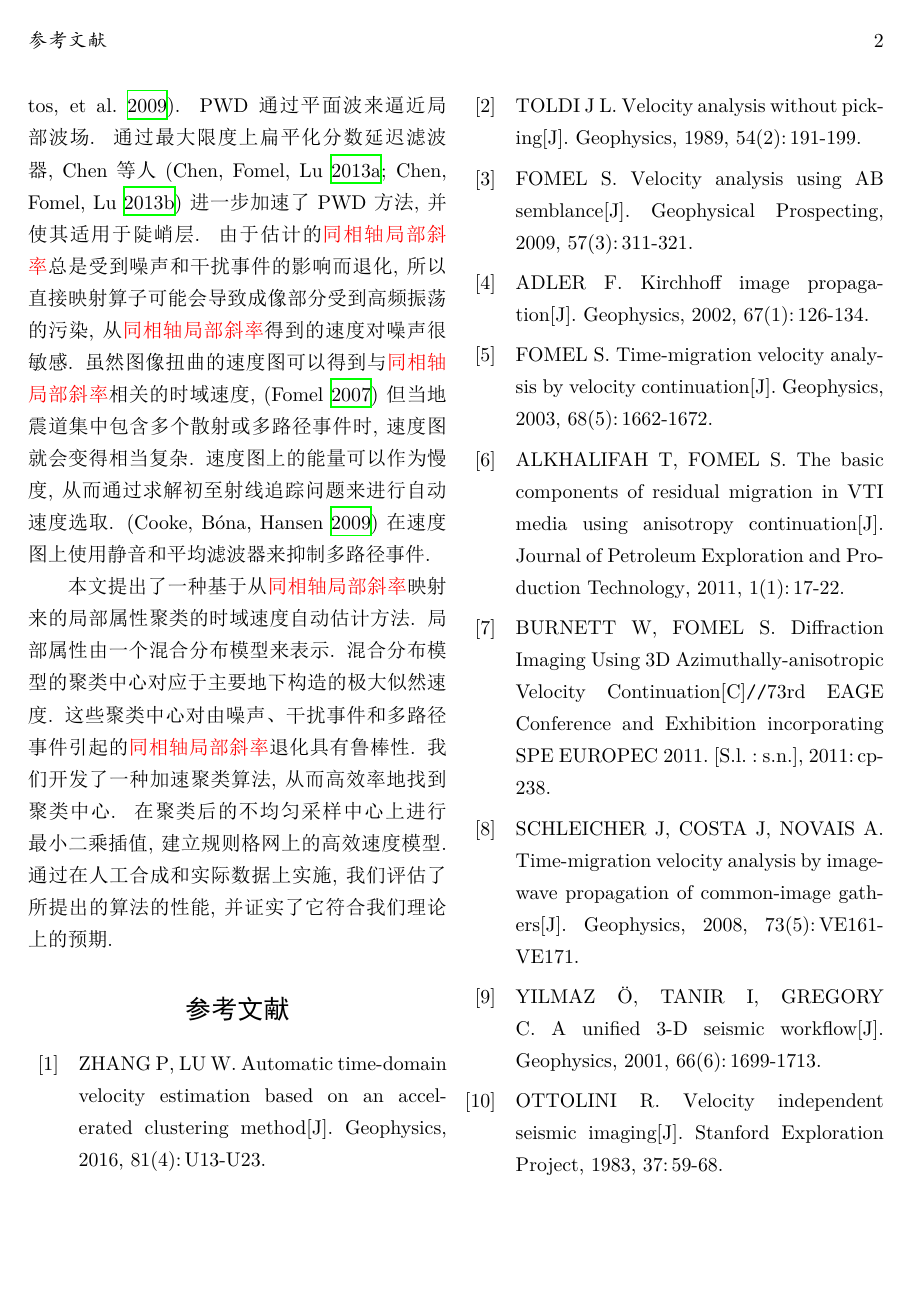
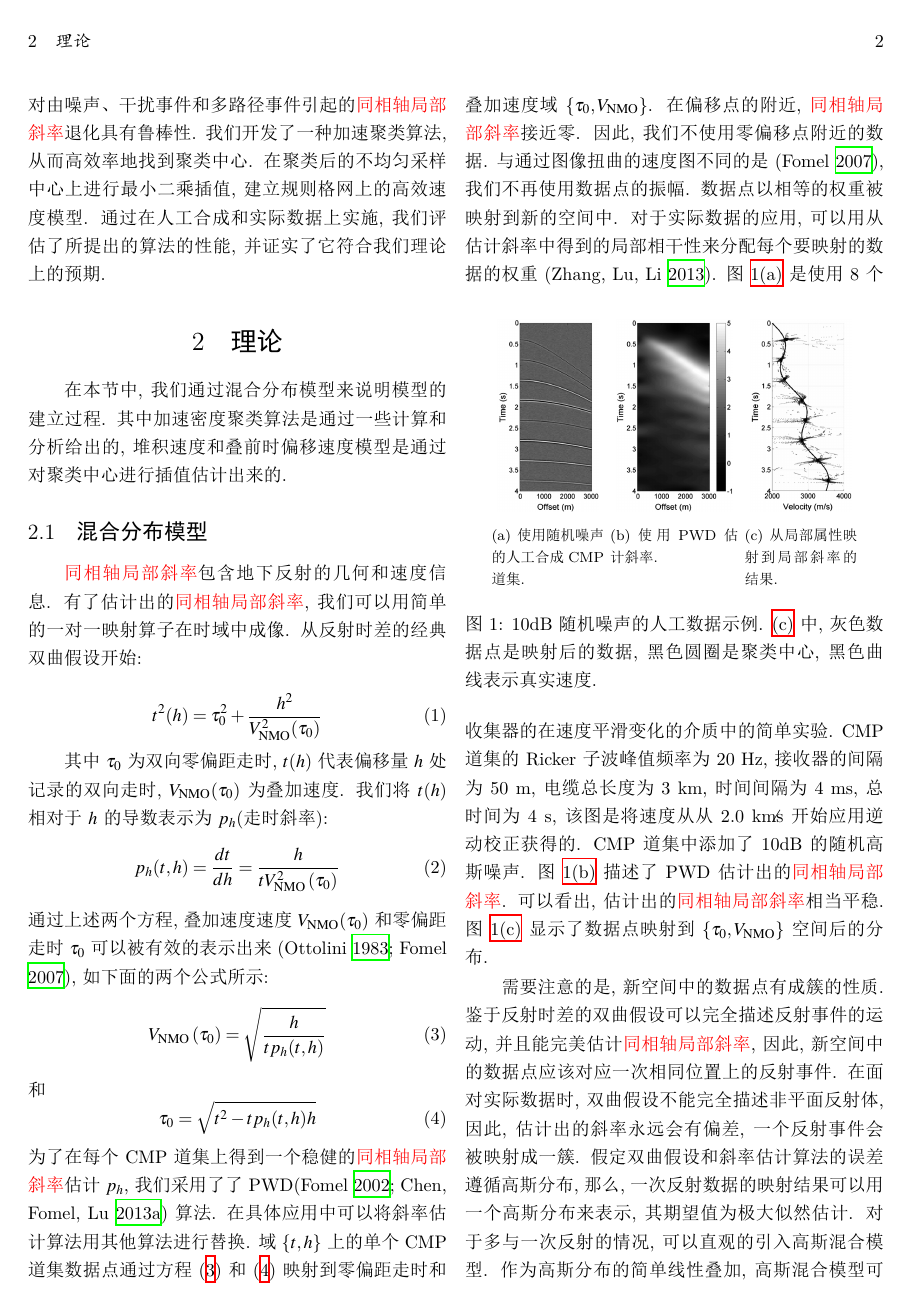
Before and after one commit to Addasecond86/XJTU-Undergraduate-Design-Statistics-WangZehao, a LaTeX document (文献翻译/Automatic/main.tex, which reads 文献翻译/Automatic/AppendixA.tex, 文献翻译/Automatic/Theory.tex): page 3 of 4 before the commit and page 3 of 7 after it. The pictures show the PDF file 文献翻译/Automatic/main.pdf that the author committed with the source.

Commit message:
继续翻译

```diff
--- /dev/null
+++ b/文献翻译/Automatic/AppendixA.tex
@@ -0,0 +1,16 @@
+\section{密度聚类和加速密度聚类的复杂性分析\label{Appendix:A}}
+考虑对$N$个数据点进行聚类, 需要计算任意两点之间的距离, 得到截止局部密度$\rho_i$. 因此需要的运算总数为
+\begin{equation}
+    N+(N-1)+(N-2)+\cdots+3+2+1=\frac{N(1+N)}{2}
+    \label{equ:A-1}
+\end{equation}
+可以看到, 其复杂度为$O(N^2)$. 然后, 我们需要将一个数据点的局部密度与其他所有点的局部密度进行比较, 得到最小距离$\sigma_i$. 为了加快最小距离的计算, 归并排序(\cite{Satish2010})被实现在局部密度的序列上, 这个操作的复杂度是$O(N\log N)$. 只有对局部密度高于当前点的数据点才需要进行比较, 需要的次数与公式~\ref{equ:A-1} 相同, 即为$O(N^2)$. 乘积$\beta$将需要$N$次的乘法. 对$\beta$进行归并排序, 选择聚类中心, 复杂度为$O(N\log N)$. 经过$N$次减法, 对排序后的$\beta$进行求梯度运算, 检测其异变. 确定聚类中心后, 进行对数据点进行分配, 复杂度为$O(N)$. 因此, 密度聚类的计算复杂度近似为$O(N^2)$.
+
+加速密度聚类算法从复杂度为$O(N)$的对直方图进行处理开始, 将直方图的格点作为一个新的数据集进行聚类. 对于二维的情况, 周长数为$M1,M2$, $M1,M2$分别为时间和偏移维度, $M1, M2$远小于$N$. 然后对新数据集进行密度聚类, 得到聚类中心, 这一步骤的复杂度为$O((M1M2)^2)$. 每个聚类中心位置更新是通过重新计算组距内密度最高的点来完成的. 粗略估计每个聚类中心的组距中的数据点数量为$1/K(r_M/r_{clu})^2N$, 其中$K$为聚类中心的个数, $r_M$和$r_{clu}$分别为直方图中组距的平均半径和簇的平均半径. 更新过程中需要对每个聚类中心进行距离计算. K个聚类中心的距离计算总数为
+\begin{equation}
+    K \sum_{i=1}^{\frac{1}{K}(\frac{r_M}{r_{clu}})^2N} i=\frac{1}{2}\left[\frac{1}{K}\left(\frac{r_{M}}{r_{\mathrm{clu}}}\right)^{2} N+1\right]\left(\frac{r_{M}}{r_{\mathrm{clu}}}\right)^{2} N
+\end{equation}
+
+这个更新聚类中心过程的复杂度为$O(1/K$ $(r_M/r_{clu})^4N^2)$. 最后一步是用最近邻原则将每个原始数据点分配到更新后的聚类中心, 其复杂度为$O(N)$. 通过省略低阶项, 得到加速密度聚类的近似复杂度$O(1/K(r_M/r_{clu})^4N^2)$.
+
+加速的密度聚类算法可以比原算法快$K(r_{clu}/r_M)^4$倍. 在``S"型数据集的例子中, 有 $5000$ 个数据点, $15$ 个聚类中心. 速率$r_{clu}^2/r_M^2$约为$2$, 因此, 大约比原算法提速了$60$倍.
--- /dev/null
+++ b/文献翻译/Automatic/Theory.tex
@@ -0,0 +1,79 @@
+\section{理论}
+在本节中, 我们通过混合分布模型来说明模型的建立过程. 其中加速密度聚类算法是通过一些计算和分析给出的, 堆积速度和叠前时偏移速度模型是通过对聚类中心进行插值估计出来的.
+\subsection{混合分布模型}
+\rr{同相轴局部斜率}包含地下反射的几何和速度信息. 有了估计出的\rr{同相轴局部斜率}, 我们可以用简单的一对一映射算子在时域中成像. 从反射时差的经典双曲假设开始:
+
+\begin{equation}
+    t^2(h)=\tau_0^2+\frac{h^2}{V_{\mathrm{NMO}}^2(\tau_0)}
+\end{equation}
+
+其中$\tau_0$为双向零偏距走时, $t(h)$代表偏移量$h$处记录的双向走时, $V_{\mathrm{NMO}}(\tau_0)$为叠加速度. 我们将$t(h)$相对于$h$的导数表示为$p_h$(走时斜率):
+\begin{equation}
+    p_{h}(t, h)=\frac{d t}{d h}=\frac{h}{t V_{\mathrm{NMO}}^{2}\left(\tau_{0}\right)}
+\end{equation}
+通过上述两个方程, 叠加速度速度$V_{\mathrm{NMO}}(\tau_0)$和零偏距走时$\tau_0$可以被有效的表示出来(\cite{Ottolini1983, Fomel2007}), 如下面的两个公式所示:
+\begin{equation}
+    V_{\mathrm{NMO}}\left(\tau_{0}\right)=\sqrt{\frac{h}{t p_{h}(t, h)}}
+    \label{equ:3}
+\end{equation}
+和
+\begin{equation}
+    \tau_{0}=\sqrt{t^{2}-t p_{h}(t, h) h}
+    \label{equ:4}
+\end{equation}
+为了在每个CMP道集上得到一个稳健的\rr{同相轴局部斜率}估计$p_h$, 我们采用了了PWD(\cite{Fomel2002, Chen2013})算法. 在具体应用中可以将斜率估计算法用其他算法进行替换. 域$\{t,h\}$上的单个CMP道集数据点通过方程(\ref{equ:3})和(\ref{equ:4})映射到零偏距走时和叠加速度域$\{\tau_0,V_{\mathrm{NMO}}\}$. 在偏移点的附近, \rr{同相轴局部斜率}接近零. 因此, 我们不使用零偏移点附近的数据. 与通过图像扭曲的速度图不同的是(\cite{Fomel2007}), 我们不再使用数据点的振幅. 数据点以相等的权重被映射到新的空间中. 对于实际数据的应用, 可以用从估计斜率中得到的局部相干性来分配每个要映射的数据的权重(\cite{Zhang2013}).
+\begin{figure}[htb]
+    \centering
+    \subfigure[使用随机噪声的人工合成 CMP 道集. \label{fig:1a}]{
+        \includegraphics[scale=.2]{1a.png}
+    }
+    \subfigure[使用 PWD 估计斜率. \label{fig:1b}]{
+        \includegraphics[scale=.2]{1b.png}
+    }
+    \subfigure[从局部属性映射到局部斜率的结果. \label{fig:1c}]{
+        \includegraphics[scale=.2]{1c.png}
+    }
+    \caption{10dB随机噪声的人工数据示例. \ref{sub@fig:1c} 中, 灰色数据点是映射后的数据, 黑色圆圈是聚类中心, 黑色曲线表示真实速度.
+    }
+\end{figure}
+图~\ref{fig:1a} 是使用8个收集器的在速度平滑变化的介质中的简单实验. CMP道集的Ricker子波峰值频率为 20 Hz, 接收器的间隔为 50 m, 电缆总长度为 3 km, 时间间隔为4 ms, 总时间为 4 s, 该图是将速度从从 2.0 km∕s开始应用逆动校正获得的. CMP道集中添加了 10dB 的随机高斯噪声. 图~\ref{fig:1b} 描述了PWD估计出的\rr{同相轴局部斜率}. 可以看出, 估计出的\rr{同相轴局部斜率}相当平稳. 图~\ref{fig:1c} 显示了数据点映射到$\{\tau_0,V_{\mathrm{NMO}}\}$空间后的分布.
+
+需要注意的是, 新空间中的数据点有成簇的性质. 鉴于反射时差的双曲假设可以完全描述反射事件的运动, 并且能完美估计\rr{同相轴局部斜率}, 因此, 新空间中的数据点应该对应一次相同位置上的反射事件. 在面对实际数据时, 双曲假设不能完全描述非平面反射体, 因此, 估计出的斜率永远会有偏差, 一个反射事件会被映射成一簇. 假定双曲假设和斜率估计算法的误差遵循高斯分布, 那么, 一次反射数据的映射结果可以用一个高斯分布来表示, 其期望值为极大似然估计. 对于多与一次反射的情况, 可以直观的引入高斯混合模型. 作为高斯分布的简单线性叠加, 高斯混合模型可以表示更加复杂的密度模型(\cite{Bishop2006}). 高斯混合模型如下:
+\begin{equation}
+    P(\mathbf{x})=\sum_{k=1}^{K} a_{k} N_{k}\left(\mathbf{x} \mid \mu_{k}, \sigma_{k}\right)
+\end{equation}
+其中, $x$为映射数据点在新空间中的位置, $N_{k}\left(\mathbf{x} \mid \mu_{k}, \sigma_{k}\right)$为高斯分布, $x$的期望为$\mu_k$, 标准差为$\sigma_k$, $K$代表单个高斯分布的总数量, $a_k$取混合系数. 分布$P(x)$是联合分布$P(x|x\in N_k)$对所有可能的状态$P(x\in N_k)$的总和, 即
+\begin{equation}
+    P(\mathbf{x})=\sum_{k=1}^{K} P\left(\mathbf{x} \in N_{k}\right) P\left(\mathbf{x} \mid \mathbf{x} \in N_{k}\right)
+\end{equation}
+其中$P(x\in N_k)$等于混合系数$a_k$. 通过寻找这$K$个聚类中心, 可以有效地计算出每个高斯分布的期望值$\mu_k$.
+
+在图~\ref{fig:1c} 中, 黑色圆圈代表聚类中心, 它给出了速度的极大似然解, 黑色曲线为真实的NMO速度. 可以看出, 所有的聚类中心都落在了真实的NMO速度的路径上. 聚类中心的数量为8个, 等于反射体的数量. 因此, 混合分布模型可以有效地解决计算从\rr{同相轴局部斜率}映射的速度值的极大似然解的问题.
+\begin{figure}[htb]
+    \centering
+    \subfigure[使用随机噪声的人工合成 CMP 道集. \label{fig:2a}]{
+        \includegraphics[scale=.2]{2a.png}
+    }
+    \subfigure[使用 PWD 估计斜率. \label{fig:2b}]{
+        \includegraphics[scale=.2]{2b.png}
+    }
+    \subfigure[从局部属性映射到局部斜率的结果. \label{fig:2c}]{
+        \includegraphics[scale=.2]{2c.png}
+    }
+    \caption{0dB随机噪声的人工数据示例. }
+\end{figure}
+
+估计出的\rr{同相轴局部斜率}的质量会因为噪声和干扰而降低. 图~\ref{fig:2a} 显示了与图~\ref{fig:1a} 中相同的CMP道集, 但添加了不同水平的随机噪声, 其信噪比为0dB. 在这种情况下, 信号的功率等于随机高斯噪声的功率. 图~\ref{fig:2b} 展示了PWD的估计出的\rr{同相轴局部斜率}. 尽管在PWD之前已经使用了带通滤波器来过滤噪声, 但估计出的\rr{同相轴局部斜率}仍受到了强噪声的影响. 图~\ref{fig:2c} 显示了在$\{\tau_0,V_{\mathrm{NMO}}\}$空间中的映射数据点, 直接映射算子给出了被高频振荡污染的部分. 在图~\ref{fig:2c} 中, 黑色圆圈代表聚类中心, 黑色实心曲线是真实的NMO速度. 可以看出, 此时所有的聚类中心仍然与真实NMO速度的路径相吻合, 这证实了聚类中心对\rr{同相轴局部斜率}的估计是稳健的.
+\subsection{加速密度聚类}
+在所有用于寻找聚类中心的算法中, k-means可能是应用最广泛的那一个. 为了实施k-means算法, 需要提前知道聚类中心的数量, 但这一先验信息通常难以确定(\cite{Hamerly2004}). (\cite{Wang2012})实现了层次聚类和划分, 以便在储层表征中找到正确的聚类中心数量. 通过带分割和合并的k-means方法(\cite{Muhr2009}), 可以在合理的运行时间内选取出准确的聚类中心数量. (\cite{Lu2014})应用类似的策略来确定浅水中的衍射地震噪声. 在k-means中, 数据点总是被分配到距离最近的中心. 虽然可以用各种距离将其拓展, 但k-means还是几乎不能检测到非球形簇.
+
+密度聚类(\cite{Rodriguez2014})则更容易应对更一般的数据分布情况. 聚类簇数也更容易确定. 聚类中心被描述为为密度相对高于相邻点, 而且与其他密度较大的中心点距离较大的点. 对于每个数据点$i$, 其局部密度$\rho_i$和其与密度较高的点的最小距离$\sigma_i$是密度聚类中的两个十分重要的参数. 简单的$\rho_i$定义为:
+\begin{equation}
+    \rho_{i}=\sum_{j} \lambda\left(d_{i j}-d_{c}\right)
+\end{equation}
+其中, $d_{ij}$为数据点$i$与数据点$j$之间的距离, $d_c$为截止距离, 如果$d_{ij}-d_c<0$, 则$λ = 1$, 否则$λ = 0$. 该算法仅对不同数据点的$\rho_i$敏感, 这意味着其结果对参数于$d_c$是稳健的(\cite{Rodriguez2014}). 而一个数据点到密度较高的点的最小距离$\sigma_i$为:
+\begin{equation}
+    \delta_{i}=\min _{j: \rho_{j}>\rho_{i}}\left(d_{i j}\right)
+\end{equation}
+
+对于密度最大的点, $\sigma_i$取值为$\max_j(d_{ij})$. 根据$\sigma_i$的定义, 我们可以得出$\sigma_i$只有在全局或局部最大值时才相对较大的. 然后选取局部密度$\rho_i$相对较大、最小距离$\sigma_i$相对较大的点作为聚类中心. 在实际应用中, 我们可以通过$\beta$的快速变化来确定中心, 即$\beta$是$\rho$和$\sigma$的乘积. 确定聚类中心后, 按照局部密度最高到最低的顺序对数据点进行分配. 数据点总是被分配到离其最近的局部密度较高的那一类中. 总的来说, 密度聚类对$N$个数据点的计算复杂度为$O(N^2)$, 详细复杂度分析见附录~\ref{Appendix:A}. 即使对于单个CMP道集, 在典型的1000个时间样本和100个源-接收器对的情况下, 也可能有105个数据点. 这使得密度聚类算法在实际数据应用也不太合适.
```
Also changed, not shown: 文献翻译/Automatic/Abs.tex (+1 -1 lines), 文献翻译/Automatic/main.tex (+12 -2 lines), 文献翻译/Automatic/images/1a.png (added), 文献翻译/Automatic/images/1b.png (added), 文献翻译/Automatic/images/1c.png (added), 文献翻译/Automatic/images/2a.png (added), 文献翻译/Automatic/images/2b.png (added), 文献翻译/Automatic/images/2c.png (added), 文献翻译/Automatic/main.pdf.
